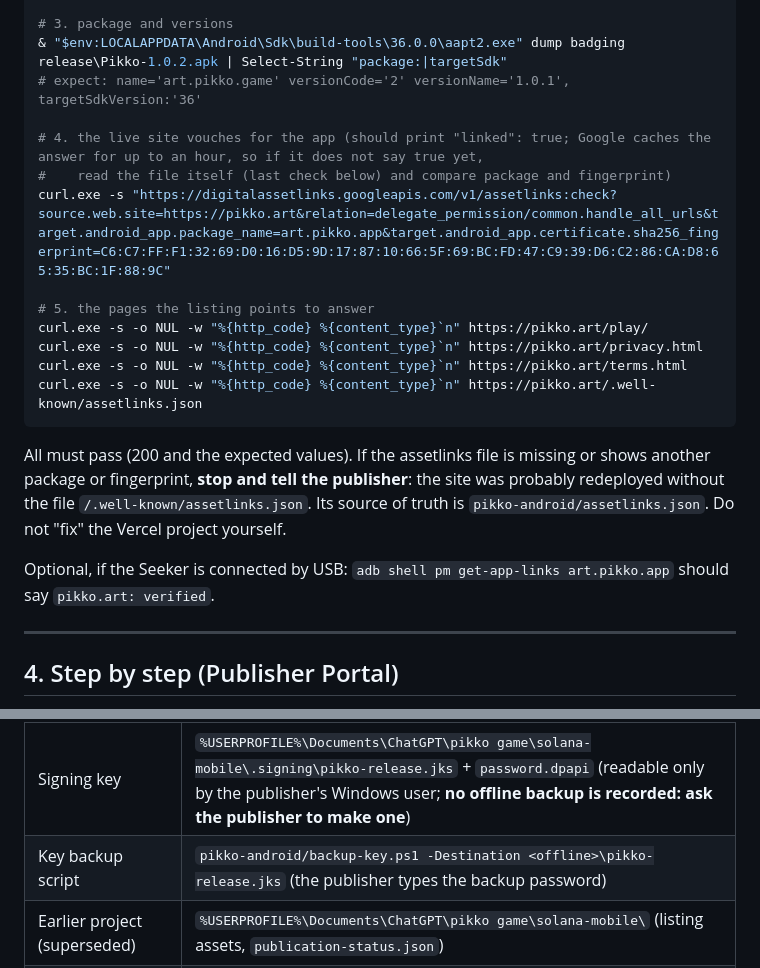
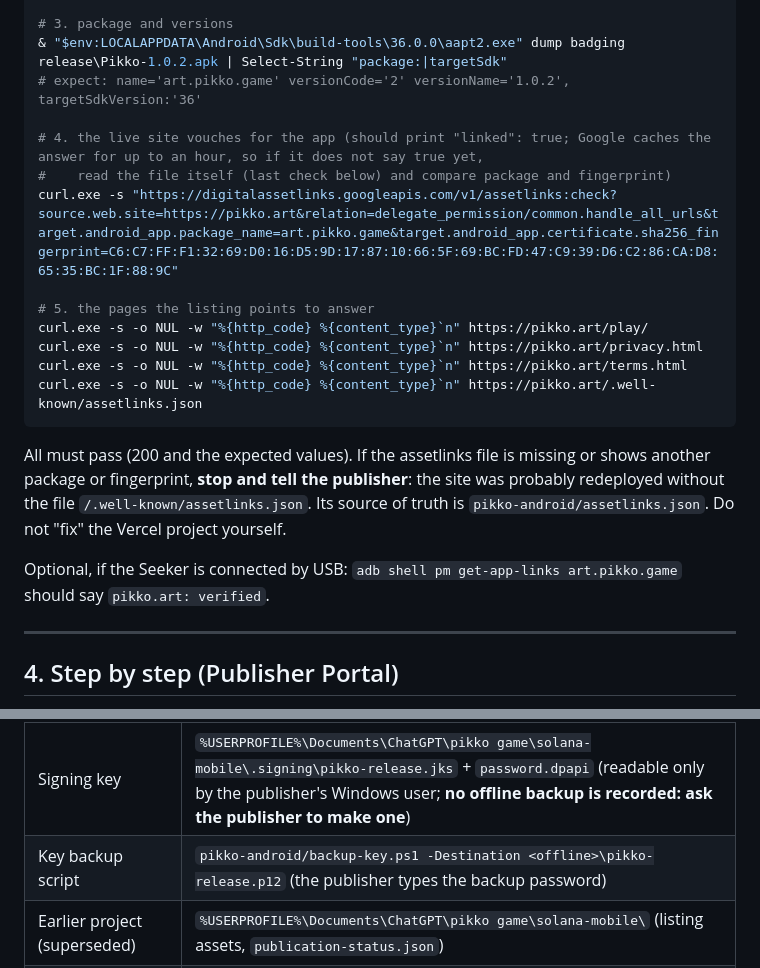
Before and after one commit to mikeminer/pikko, a Markdown page: pikko-android/store/CODEX-PUBLISH.md, 2 parts joined by grey strips. Drawn GitHub-style.

Commit message:
Fix leftover test package names in the Codex publish notes
Co-Authored-By: Claude Sonnet 5.5 <noreply@anthropic.com>

```diff
--- a/pikko-android/store/CODEX-PUBLISH.md
+++ b/pikko-android/store/CODEX-PUBLISH.md
@@ -82,11 +82,11 @@ java -jar "$env:LOCALAPPDATA\Android\Sdk\build-tools\36.0.0\lib\apksigner.jar" v
 
 # 3. package and versions
 & "$env:LOCALAPPDATA\Android\Sdk\build-tools\36.0.0\aapt2.exe" dump badging release\Pikko-1.0.2.apk | Select-String "package:|targetSdk"
-# expect: name='art.pikko.game' versionCode='2' versionName='1.0.1', targetSdkVersion:'36'
+# expect: name='art.pikko.game' versionCode='2' versionName='1.0.2', targetSdkVersion:'36'
 
 # 4. the live site vouches for the app (should print "linked": true; Google caches the answer for up to an hour, so if it does not say true yet,
 #    read the file itself (last check below) and compare package and fingerprint)
-curl.exe -s "https://digitalassetlinks.googleapis.com/v1/assetlinks:check?source.web.site=https://pikko.art&relation=delegate_permission/common.handle_all_urls&target.android_app.package_name=art.pikko.app&target.android_app.certificate.sha256_fingerprint=C6:C7:FF:F1:32:69:D0:16:D5:9D:17:87:10:66:5F:69:BC:FD:47:C9:39:D6:C2:86:CA:D8:65:35:BC:1F:88:9C"
+curl.exe -s "https://digitalassetlinks.googleapis.com/v1/assetlinks:check?source.web.site=https://pikko.art&relation=delegate_permission/common.handle_all_urls&target.android_app.package_name=art.pikko.game&target.android_app.certificate.sha256_fingerprint=C6:C7:FF:F1:32:69:D0:16:D5:9D:17:87:10:66:5F:69:BC:FD:47:C9:39:D6:C2:86:CA:D8:65:35:BC:1F:88:9C"
 
 # 5. the pages the listing points to answer
 curl.exe -s -o NUL -w "%{http_code} %{content_type}`n" https://pikko.art/play/
@@ -97,7 +97,7 @@ curl.exe -s -o NUL -w "%{http_code} %{content_type}`n" https://pikko.art/.well-k
 
 All must pass (200 and the expected values). If the assetlinks file is missing or shows another package or fingerprint, **stop and tell the publisher**: the site was probably redeployed without the file `/.well-known/assetlinks.json`. Its source of truth is `pikko-android/assetlinks.json`. Do not "fix" the Vercel project yourself.
 
-Optional, if the Seeker is connected by USB: `adb shell pm get-app-links art.pikko.app` should say `pikko.art: verified`.
+Optional, if the Seeker is connected by USB: `adb shell pm get-app-links art.pikko.game` should say `pikko.art: verified`.
 
 ---
 
@@ -150,7 +150,7 @@ The CLI (`npm install -g @solana-mobile/dapp-store-cli`) needs the publisher wal
 | Icons / banner generators | `pikko-android/make-icons.mjs`, `pikko-android/store-banner.mjs` |
 | Listing texts and images | `pikko-android/store/` |
 | Signing key | `%USERPROFILE%\Documents\ChatGPT\pikko game\solana-mobile\.signing\pikko-release.jks` + `password.dpapi` (readable only by the publisher's Windows user; **no offline backup is recorded: ask the publisher to make one**) |
-| Key backup script | `pikko-android/backup-key.ps1 -Destination <offline>\pikko-release.jks` (the publisher types the backup password) |
+| Key backup script | `pikko-android/backup-key.ps1 -Destination <offline>\pikko-release.p12` (the publisher types the backup password) |
 | Earlier project (superseded) | `%USERPROFILE%\Documents\ChatGPT\pikko game\solana-mobile\` (listing assets, `publication-status.json`) |
 | Asset links (must be served by the site) | `pikko-android/assetlinks.json` → https://pikko.art/.well-known/assetlinks.json |
 | Game and wallet code | `pikko-game/` (`src/access/wallet.ts`) |
```
